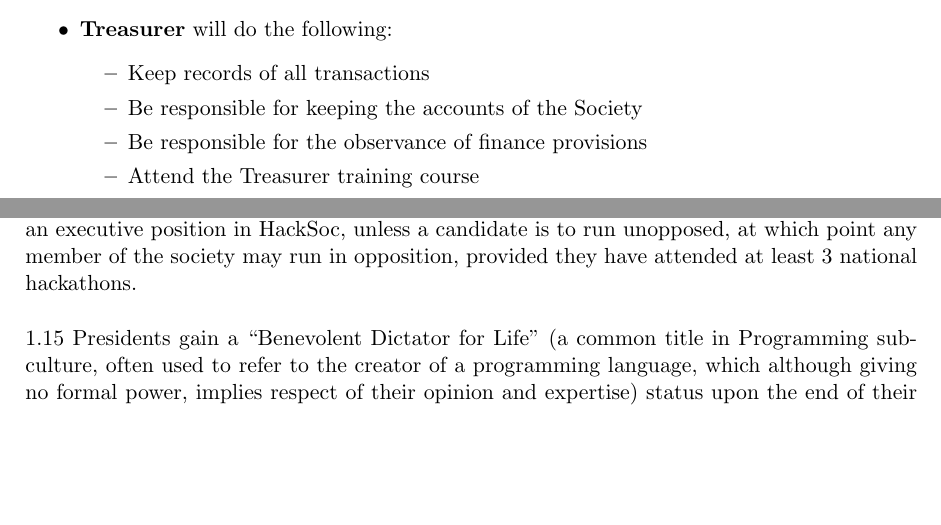
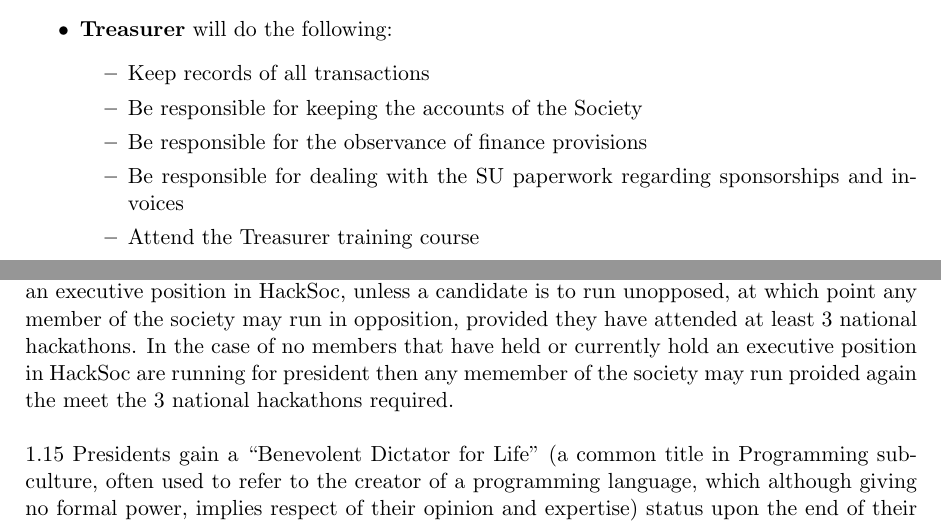
Before and after one commit to HackSocNotts/constitution, a LaTeX document (hacksocConstitution-09-03-2016.tex): two parts of pages 3 and 4 of 5, joined at a grey line, cut so that both start at the same text, the shorter picture padded with empty space. Compiled offline with pdfLaTeX.

Commit message:
Treasurer, and presidential requirement changes

```diff
--- a/hacksocConstitution-09-03-2016.tex
+++ b/hacksocConstitution-09-03-2016.tex
@@ -118,6 +118,7 @@ Date Recognised/Renewed: \today \\
 	  \item Keep records of all transactions
 	  \item Be responsible for keeping the accounts of the Society
 	  \item Be responsible for the observance of finance provisions
+	  \item Be responsible for dealing with the SU paperwork regarding sponsorships and invoices
 	  \item Attend the Treasurer training course
 	  \item Be responsible for keeping the Society financially viable
 	  \item Prepare a written handover for their successor
@@ -168,7 +169,7 @@ Date Recognised/Renewed: \today \\
 \ \\
 1.13 Officers may be removed from their position by a motion of ``No-Confidence'' by a two-thirds majority of Full Members present at a General Meeting.\ \\
 \ \\
-1.14 Presidential candidates may only be drawn from those who have held or currently hold an executive position in HackSoc, unless a candidate is to run unopposed, at which point any member of the society may run in opposition, provided they have attended at least 3 national hackathons.\ \\
+1.14 Presidential candidates may only be drawn from those who have held or currently hold an executive position in HackSoc, unless a candidate is to run unopposed, at which point any member of the society may run in opposition, provided they have attended at least 3 national hackathons. In the case of no members that have held or currently hold an executive position in HackSoc are running for president then any memember of the society may run proided again the meet the 3 national hackathons required.\ \\
 \ \\
 1.15 Presidents gain a ``Benevolent Dictator for Life'' (a common title in Programming subculture, often used to refer to the creator of a programming language, which although giving no formal power, implies respect of their opinion and expertise) status upon the end of their term. In this capacity they may act as an advisor to their successor and ensure the smooth conclusion of provisions that may not have been successfully completed in the length of their term; for example, a president begins to oversee a large sponsorship deal, but the discussions take more than a year and it is preferable for this member to continue oversight of the deal after their presidential term is up.\ \\
 \ \\
```
